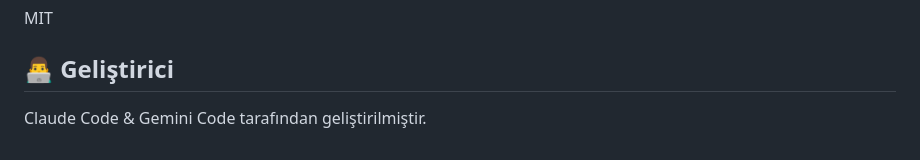
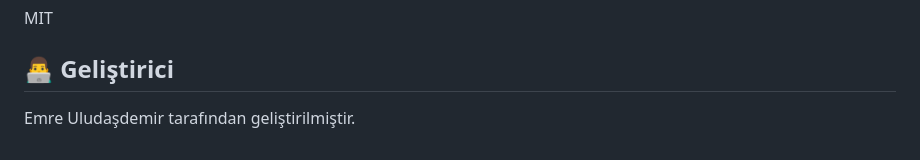
Before and after one commit to EmreUludasdemir/Gelir-Gider-App, a Markdown page: README.md, the part around the change. Drawn GitHub-style.

Commit message:
chore: Update developer credits to Emre Uludaşdemir

```diff
--- a/README.md
+++ b/README.md
@@ -199,4 +199,4 @@ MIT
 
 ## 👨‍💻 Geliştirici
 
-Claude Code & Gemini Code tarafından geliştirilmiştir.
+Emre Uludaşdemir tarafından geliştirilmiştir.
```
Also changed, not shown: IMPROVEMENTS.md (+1 -1 lines).
